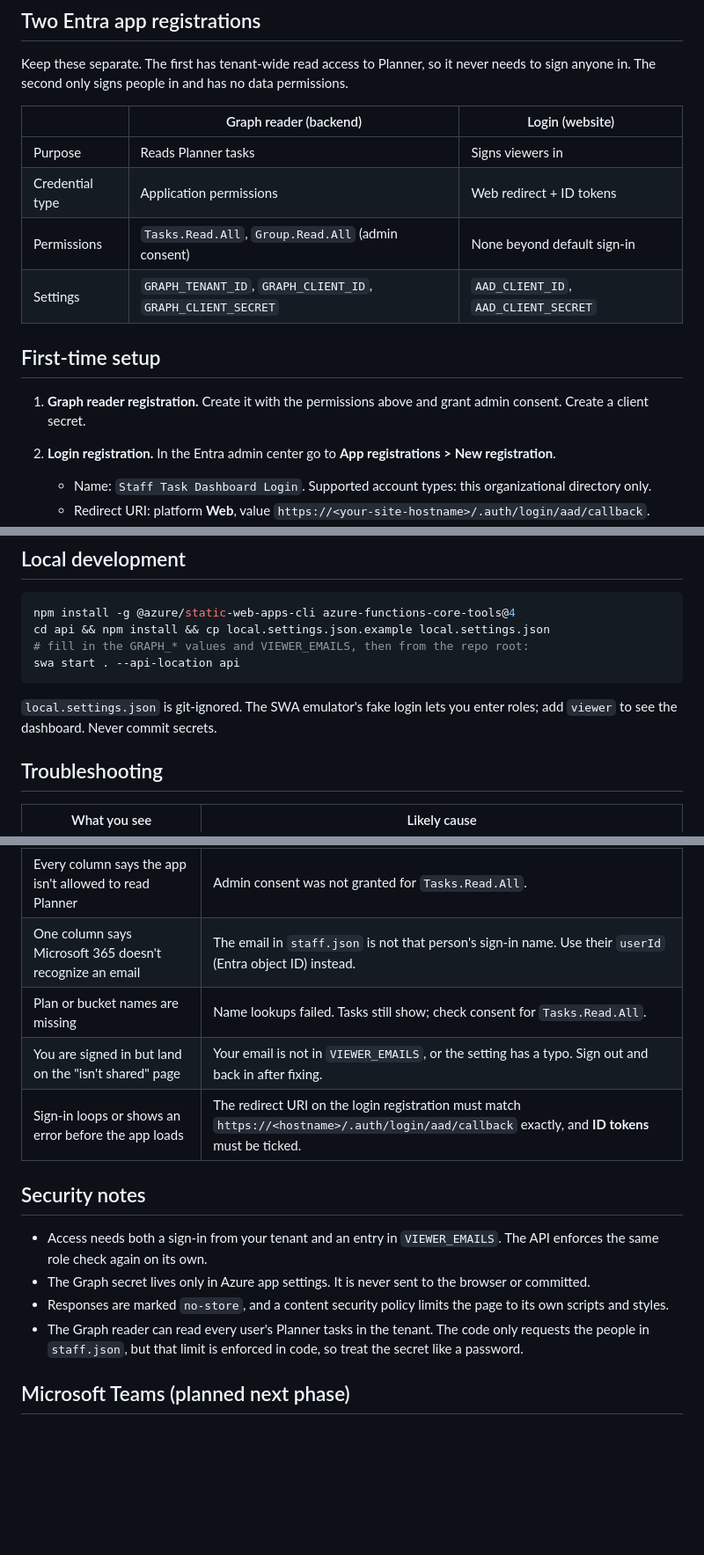
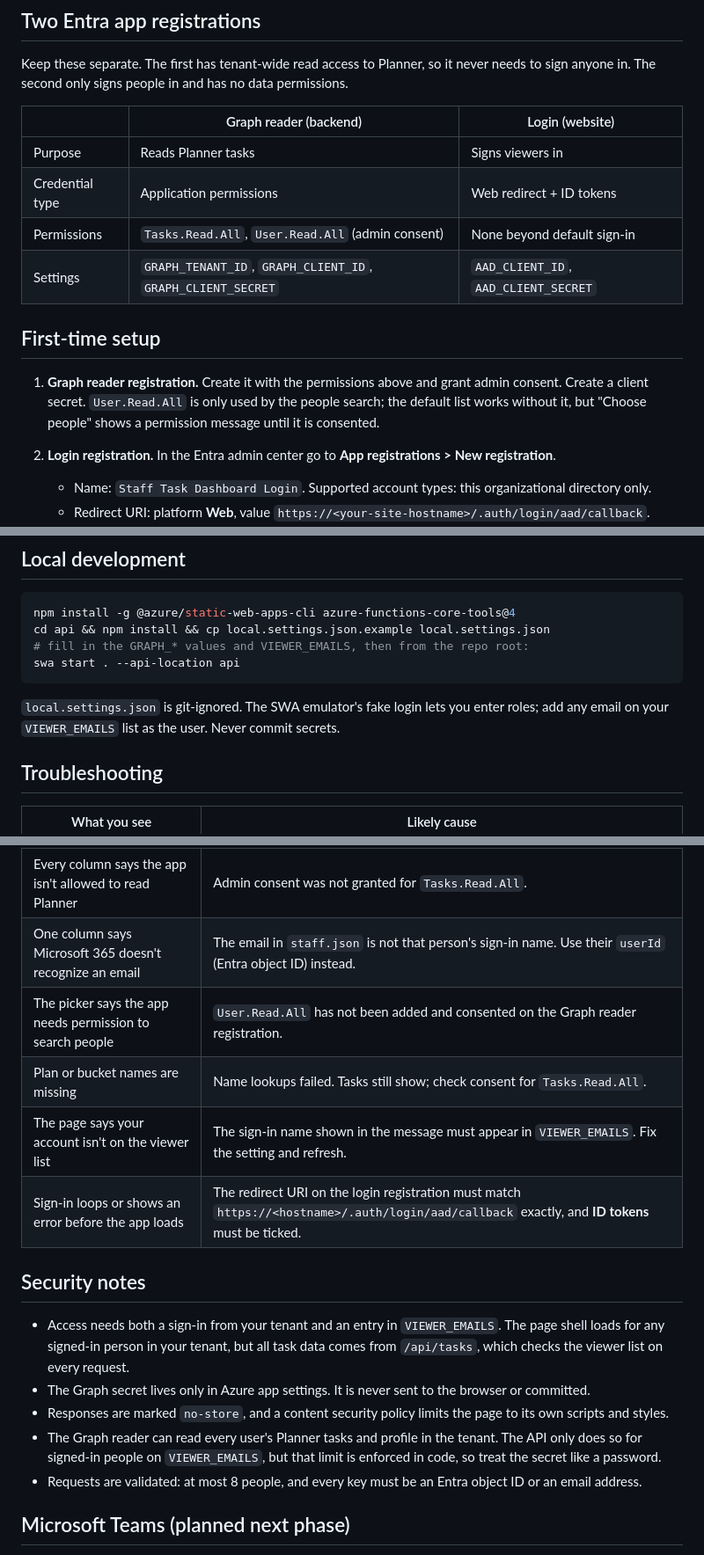
Before and after one commit to awakentech22/staff-task-dashboard, a Markdown page: README.md, 3 parts joined by grey strips. Shown at 88% size. Drawn GitHub-style; blank space fills up the shorter version.

````diff
--- a/README.md
+++ b/README.md
@@ -36,12 +36,12 @@ Keep these separate. The first has tenant-wide read access to Planner, so it nev
 |---|---|---|
 | Purpose | Reads Planner tasks | Signs viewers in |
 | Credential type | Application permissions | Web redirect + ID tokens |
-| Permissions | `Tasks.Read.All`, `Group.Read.All` (admin consent) | None beyond default sign-in |
+| Permissions | `Tasks.Read.All`, `User.Read.All` (admin consent) | None beyond default sign-in |
 | Settings | `GRAPH_TENANT_ID`, `GRAPH_CLIENT_ID`, `GRAPH_CLIENT_SECRET` | `AAD_CLIENT_ID`, `AAD_CLIENT_SECRET` |
 
 ## First-time setup
 
-1. **Graph reader registration.** Create it with the permissions above and grant admin consent. Create a client secret.
+1. **Graph reader registration.** Create it with the permissions above and grant admin consent. Create a client secret. `User.Read.All` is only used by the people search; the default list works without it, but "Choose people" shows a permission message until it is consented.
 2. **Login registration.** In the Entra admin center go to **App registrations > New registration**.
    - Name: `Staff Task Dashboard Login`. Supported account types: this organizational directory only.
    - Redirect URI: platform **Web**, value `https://<your-site-hostname>/.auth/login/aad/callback`.
@@ -95,7 +102,7 @@ cd api && npm install && cp local.settings.json.example local.settings.json
 swa start . --api-location api
 ```
 
-`local.settings.json` is git-ignored. The SWA emulator's fake login lets you enter roles; add `viewer` to see the dashboard. Never commit secrets.
+`local.settings.json` is git-ignored. The SWA emulator's fake login lets you enter roles; add any email on your `VIEWER_EMAILS` list as the user. Never commit secrets.
 
 ## Troubleshooting
 
@@ -105,16 +112,18 @@ swa start . --api-location api
 | Every column says Microsoft rejected the app's sign-in | The Graph client secret expired or was pasted wrong. |
 | Every column says the app isn't allowed to read Planner | Admin consent was not granted for `Tasks.Read.All`. |
 | One column says Microsoft 365 doesn't recognize an email | The email in `staff.json` is not that person's sign-in name. Use their `userId` (Entra object ID) instead. |
+| The picker says the app needs permission to search people | `User.Read.All` has not been added and consented on the Graph reader registration. |
 | Plan or bucket names are missing | Name lookups failed. Tasks still show; check consent for `Tasks.Read.All`. |
-| You are signed in but land on the "isn't shared" page | Your email is not in `VIEWER_EMAILS`, or the setting has a typo. Sign out and back in after fixing. |
+| The page says your account isn't on the viewer list | The sign-in name shown in the message must appear in `VIEWER_EMAILS`. Fix the setting and refresh. |
 | Sign-in loops or shows an error before the app loads | The redirect URI on the login registration must match `https://<hostname>/.auth/login/aad/callback` exactly, and **ID tokens** must be ticked. |
 
 ## Security notes
 
-- Access needs both a sign-in from your tenant and an entry in `VIEWER_EMAILS`. The API enforces the same role check again on its own.
+- Access needs both a sign-in from your tenant and an entry in `VIEWER_EMAILS`. The page shell loads for any signed-in person in your tenant, but all task data comes from `/api/tasks`, which checks the viewer list on every request.
 - The Graph secret lives only in Azure app settings. It is never sent to the browser or committed.
 - Responses are marked `no-store`, and a content security policy limits the page to its own scripts and styles.
-- The Graph reader can read every user's Planner tasks in the tenant. The code only requests the people in `staff.json`, but that limit is enforced in code, so treat the secret like a password.
+- The Graph reader can read every user's Planner tasks and profile in the tenant. The API only does so for signed-in people on `VIEWER_EMAILS`, but that limit is enforced in code, so treat the secret like a password.
+- Requests are validated: at most 8 people, and every key must be an Entra object ID or an email address.
 
 ## Microsoft Teams (planned next phase)
 
````
Also changed, not shown: other parts of README.md (+18 -11 lines).
